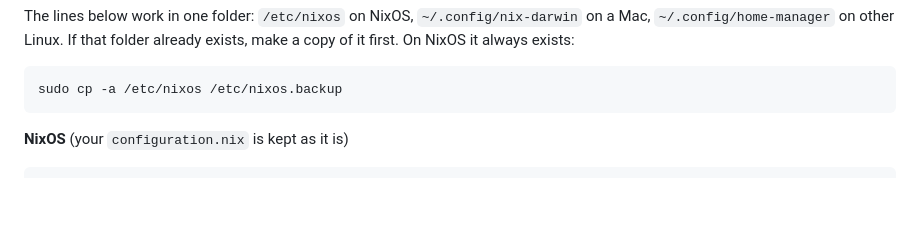
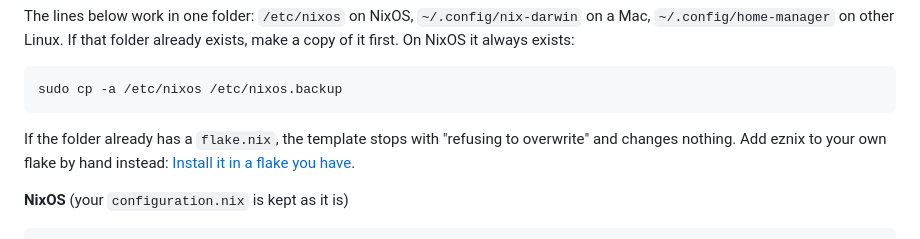
Before and after one commit to kalken/eznix, a Markdown page: README.md, the part around the change. GitHub-like rendering; blank space fills up the shorter version.

Commit message:
README: Quick Start says what happens with a flake.nix that exists, and links to adding eznix by hand

````diff
--- a/README.md
+++ b/README.md
@@ -32,6 +32,10 @@ first. On NixOS it always exists:
 ```sh
 sudo cp -a /etc/nixos /etc/nixos.backup
 ```
+
+If the folder already has a `flake.nix`, the template stops with "refusing to overwrite" and
+changes nothing. Add eznix to your own flake by hand instead:
+[Install it in a flake you have](#-for-those-who-know-nix).
 
 **NixOS** (your `configuration.nix` is kept as it is)
 
````
